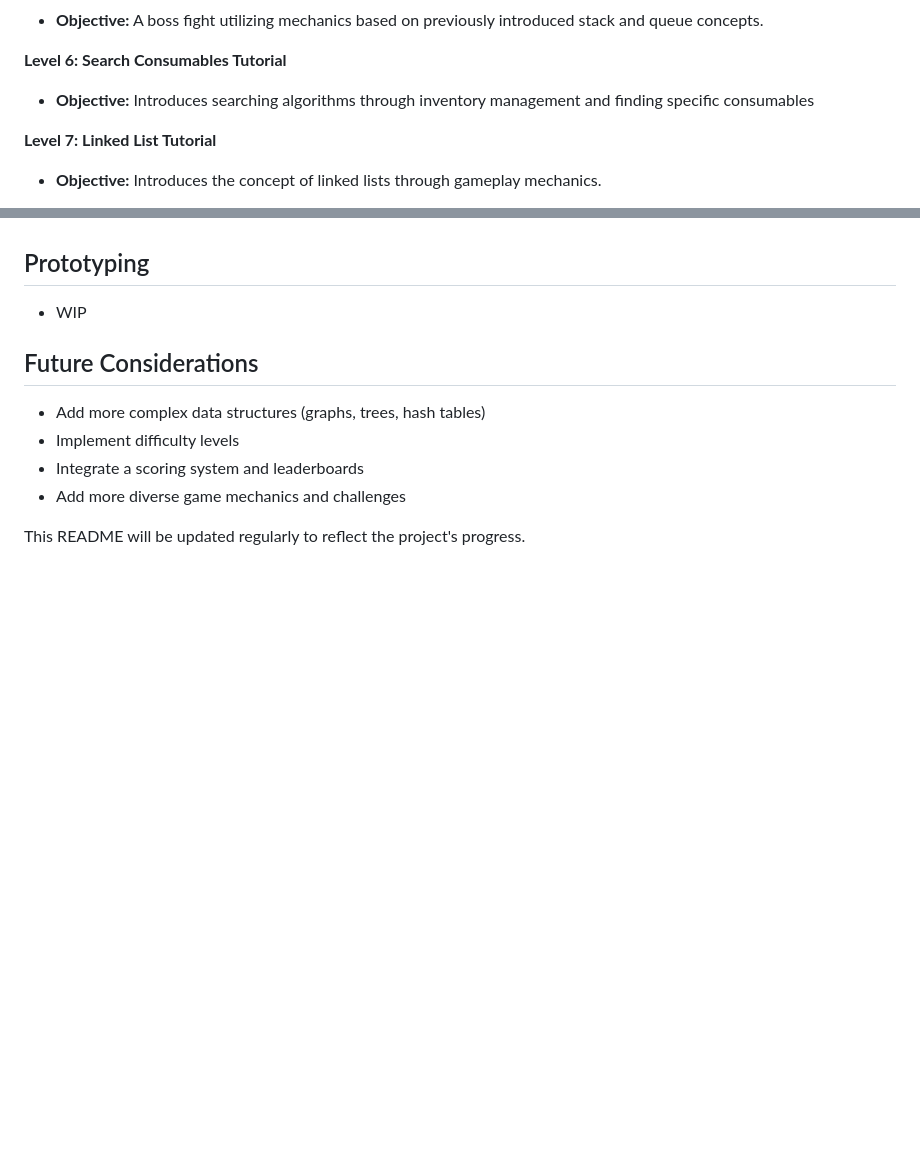
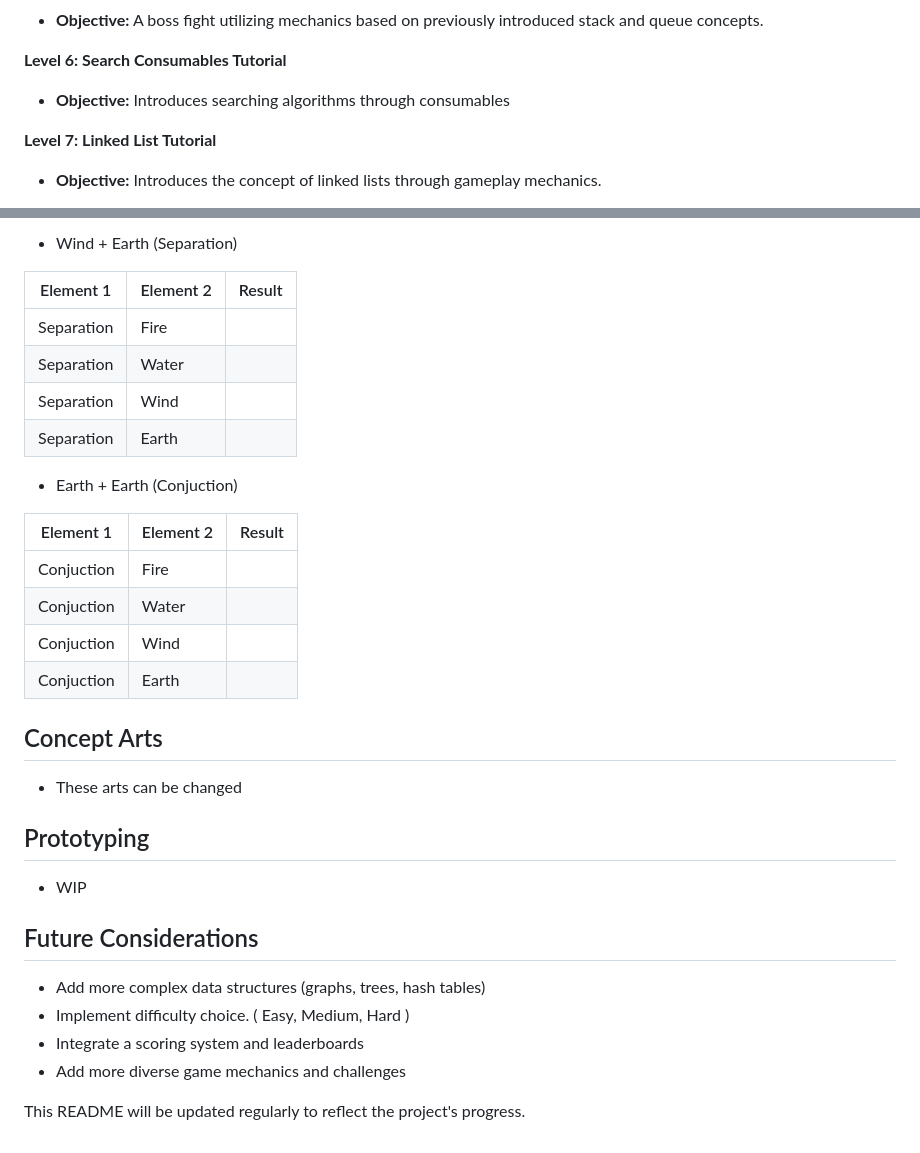
Before and after one commit to Leonardo-Luz/data-structure-game-undergraduate-thesis, a Markdown page: README.md, 2 parts joined by grey strips. GitHub-like rendering; blank space fills up the shorter version.

```diff
--- a/README.md
+++ b/README.md
@@ -62,7 +85,7 @@ This project aims to create an educational game that facilitates learning data s
 
 **Level 6: Search Consumables Tutorial**
 
-* **Objective:** Introduces searching algorithms through inventory management and finding specific consumables
+* **Objective:** Introduces searching algorithms through consumables
 
 
 **Level 7: Linked List Tutorial**
@@ -87,3 +163,24 @@ This project aims to create an educational game that facilitates learning data s
+* Wind + Earth (Separation)
+
+| Element 1  | Element 2 | Result |
+|------------|-----------|--------|
+| Separation | Fire      |        |
+| Separation | Water     |        |
+| Separation | Wind      |        |
+| Separation | Earth     |        |
+
+* Earth + Earth (Conjuction)
+
+| Element 1  | Element 2 | Result |
+|------------|-----------|--------|
+| Conjuction | Fire      |        |
+| Conjuction | Water     |        |
+| Conjuction | Wind      |        |
+| Conjuction | Earth     |        |
+
+## Concept Arts
+
+* These arts can be changed
 
 ## Prototyping
 
@@ -92,9 +189,8 @@ This project aims to create an educational game that facilitates learning data s
 ## Future Considerations
 
 * Add more complex data structures (graphs, trees, hash tables)
-* Implement difficulty levels
+* Implement difficulty choice. ( Easy, Medium, Hard )
 * Integrate a scoring system and leaderboards
 * Add more diverse game mechanics and challenges
 
-
 This README will be updated regularly to reflect the project's progress.
```
Also changed, not shown: other parts of README.md (+89 -13 lines).
